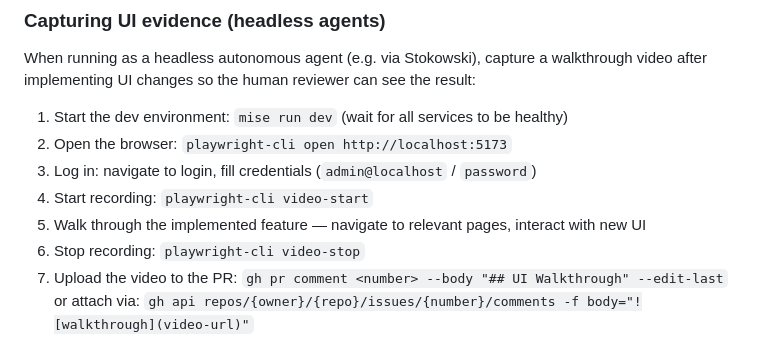
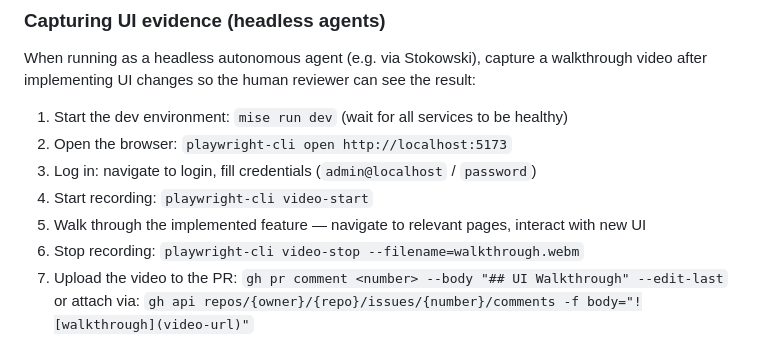
Before and after one commit to sargunv/horologia, a Markdown page: CLAUDE.md, the part around the change. Rendered like a GitHub page.

Commit message:
fix video instructions

```diff
--- a/CLAUDE.md
+++ b/CLAUDE.md
@@ -64,7 +64,7 @@ implementing UI changes so the human reviewer can see the result:
 3. Log in: navigate to login, fill credentials (`admin@localhost` / `password`)
 4. Start recording: `playwright-cli video-start`
 5. Walk through the implemented feature — navigate to relevant pages, interact with new UI
-6. Stop recording: `playwright-cli video-stop`
+6. Stop recording: `playwright-cli video-stop --filename=walkthrough.webm`
 7. Upload the video to the PR: `gh pr comment <number> --body "## UI Walkthrough" --edit-last` or
    attach via:
    `gh api repos/{owner}/{repo}/issues/{number}/comments -f body="![walkthrough](video-url)"`
```
